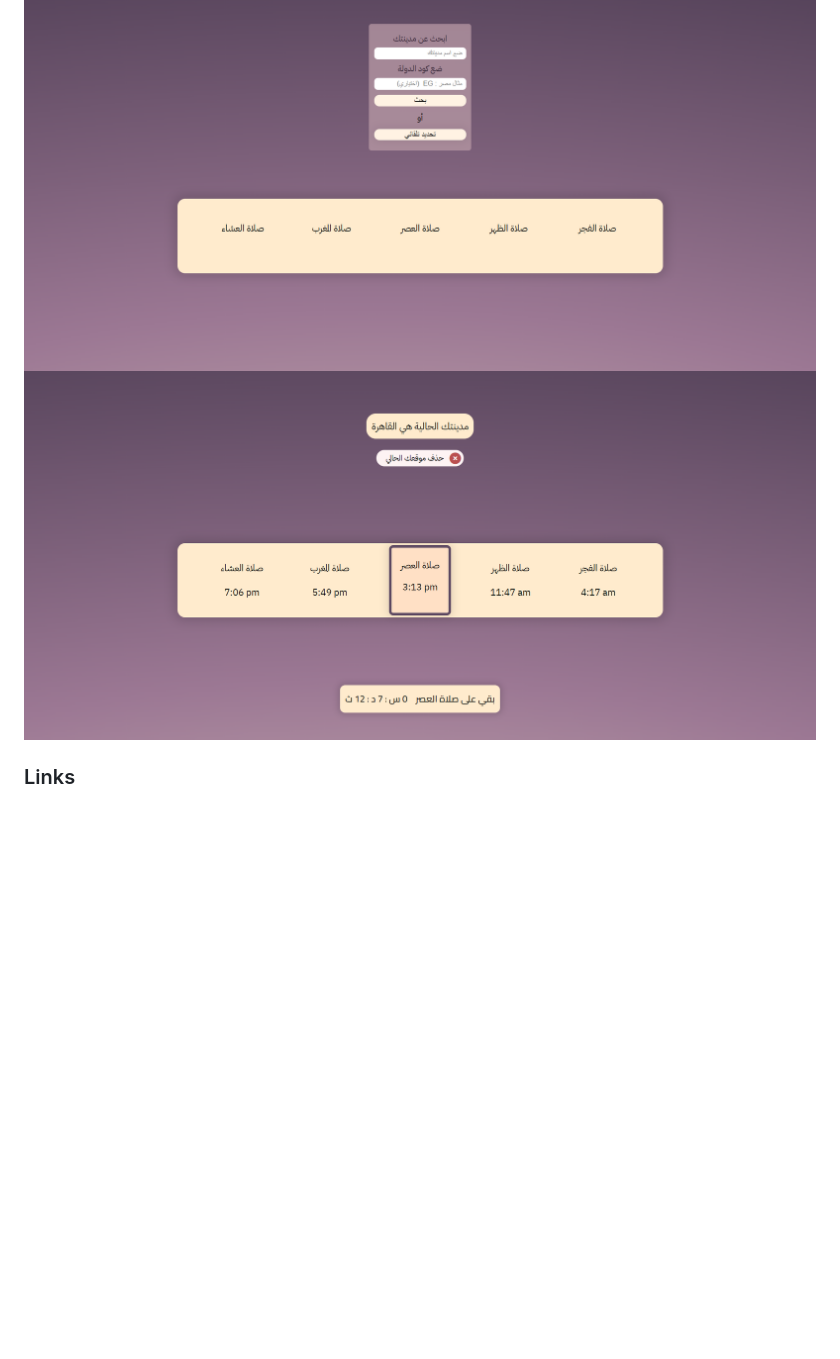
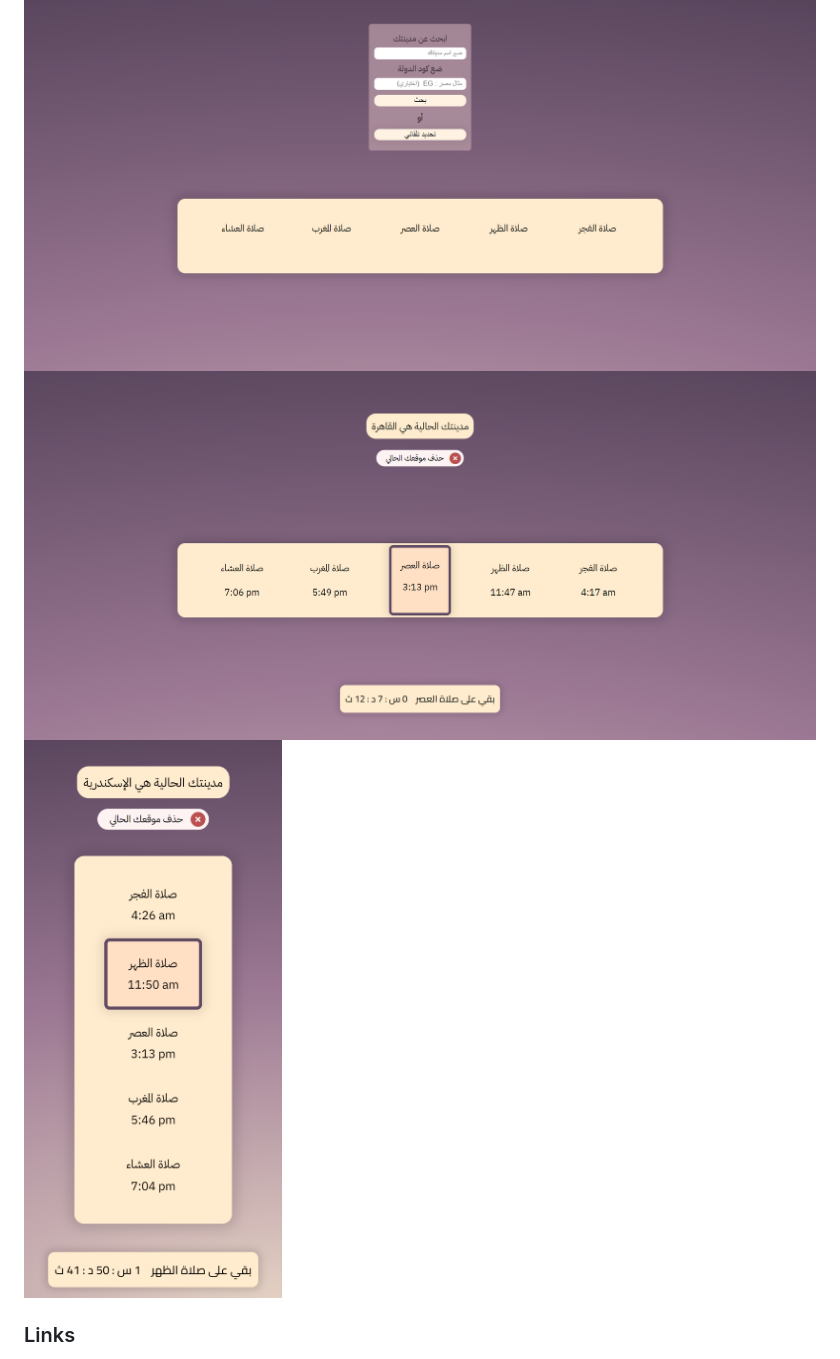
Before and after one commit to Abdoallah-Badr/Simple-Azan-website, a Markdown page: README.md, the part around one of its changes. Drawn GitHub-style; pictures changed too: images/srceenshots/mobile.png (added), images/srceenshots/two.png (added); blank space fills up the shorter version.

```diff
--- a/README.md
+++ b/README.md
@@ -20,5 +23,6 @@ light-weight website to perform daily prayer times
 ![full preview one!](./images/srceenshots/one.png)
-![full preview two!](./images/srceenshots/three.png)
+![full preview two!](./images/srceenshots/two.png)
+![mobile preview !](./images/srceenshots/mobile.png)
 
 ### Links
 
```
Also changed, not shown: other parts of README.md (+12 -5 lines), 2 other files.
